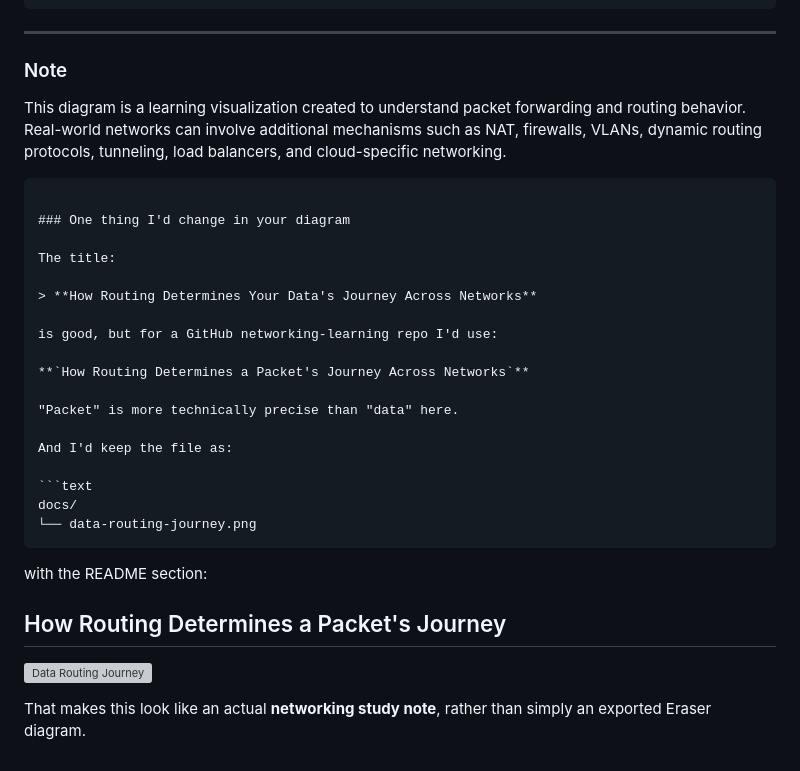
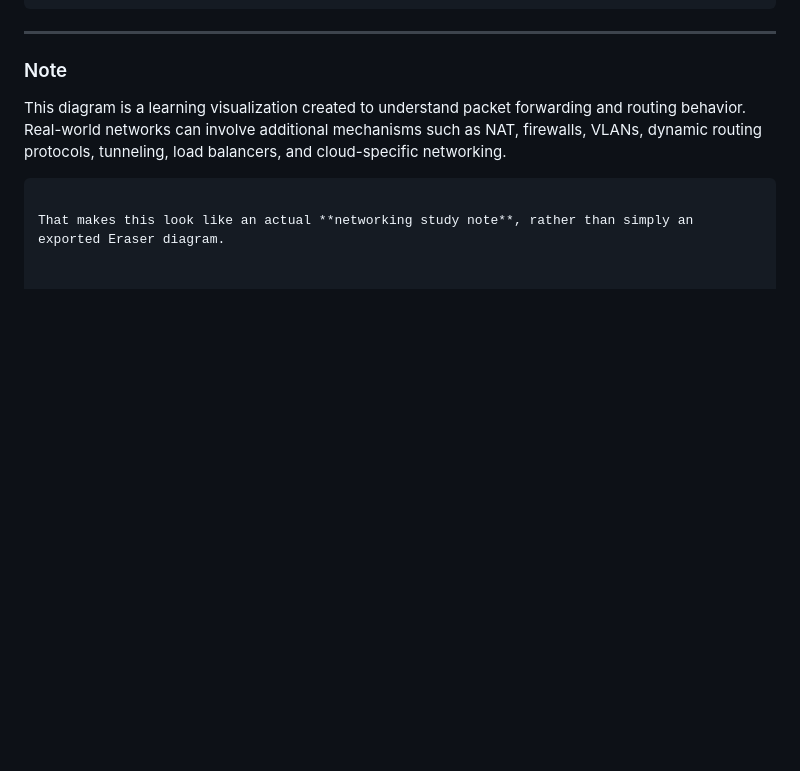
Before and after one commit to SamirShaikh05/Computer-Science, a Markdown page: Computer Networks/data-routing-journey.md, the part around one of its changes. Drawn GitHub-style; blank space fills up the shorter version; grey boxes are pictures that could not be loaded.

Commit message:
Fix image path and clean up diagram suggestions
Updated image path and removed suggestions for diagram title and structure.

`````diff
--- a/Computer Networks/data-routing-journey.md
+++ b/Computer Networks/data-routing-journey.md
@@ -391,29 +391,4 @@ tunneling, load balancers, and cloud-specific networking.
 
 ````
 
-### One thing I'd change in your diagram
-
-The title:
-
-> **How Routing Determines Your Data's Journey Across Networks**
-
-is good, but for a GitHub networking-learning repo I'd use:
-
-**`How Routing Determines a Packet's Journey Across Networks`**
-
-"Packet" is more technically precise than "data" here.
-
-And I'd keep the file as:
-
-```text
-docs/
-└── data-routing-journey.png
-````
-
-with the README section:
-
-## How Routing Determines a Packet's Journey
-
-![Data Routing Journey](data-routing-journey.png)
-
 That makes this look like an actual **networking study note**, rather than simply an exported Eraser diagram.
`````
Also changed, not shown: other parts of Computer Networks/data-routing-journey.md (+1 -1 lines).
